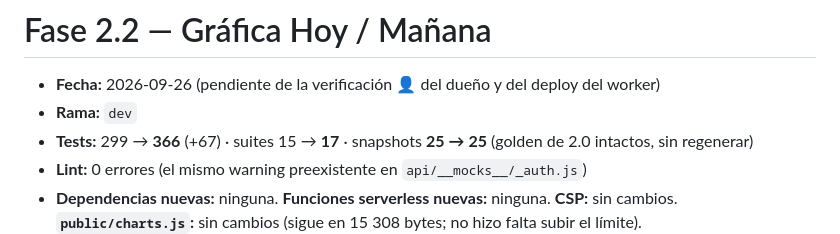
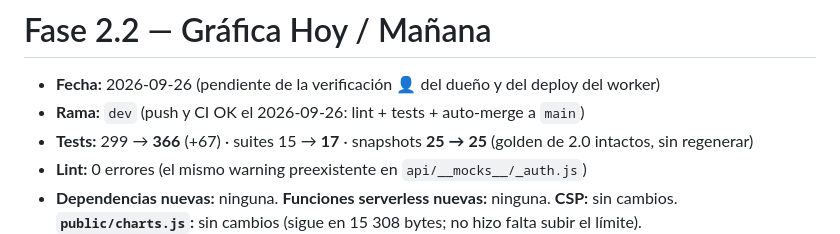
Before and after one commit to brandondrl/restos-de-juventud, a Markdown page: docs/phases/2.2.md, the part around the change. Rendered like a GitHub page.

Commit message:
Record phase 2.2 CI result in the report

```diff
--- a/docs/phases/2.2.md
+++ b/docs/phases/2.2.md
@@ -1,7 +1,7 @@
 # Fase 2.2 — Gráfica Hoy / Mañana
 
 - **Fecha:** 2026-09-26 (pendiente de la verificación 👤 del dueño y del deploy del worker)
-- **Rama:** `dev`
+- **Rama:** `dev` (push y CI OK el 2026-09-26: lint + tests + auto-merge a `main`)
 - **Tests:** 299 → **366** (+67) · suites 15 → **17** · snapshots **25 → 25** (golden de 2.0 intactos, sin regenerar)
 - **Lint:** 0 errores (el mismo warning preexistente en `api/__mocks__/_auth.js`)
 - **Dependencias nuevas:** ninguna. **Funciones serverless nuevas:** ninguna. **CSP:** sin cambios. **`public/charts.js`:** sin cambios (sigue en 15 308 bytes; no hizo falta subir el límite).
```
